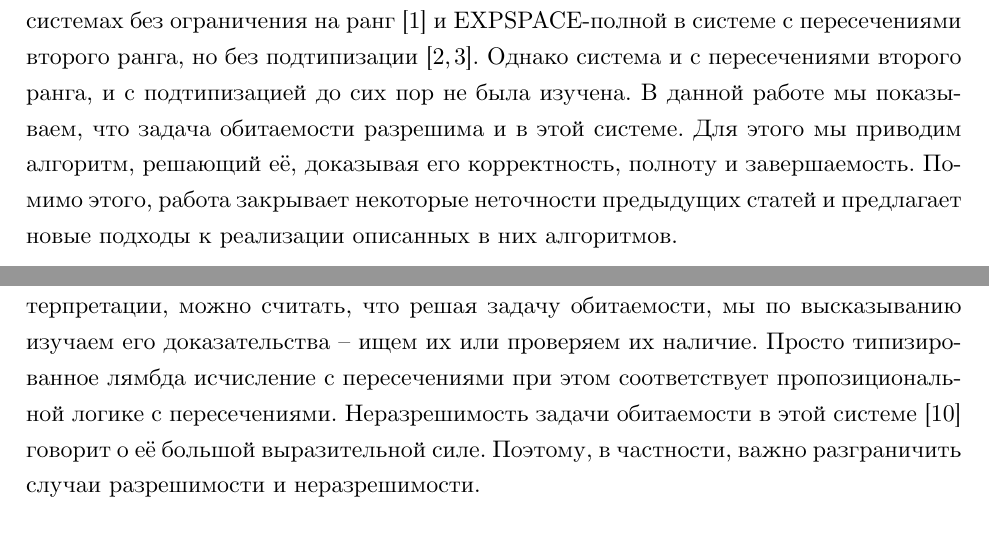
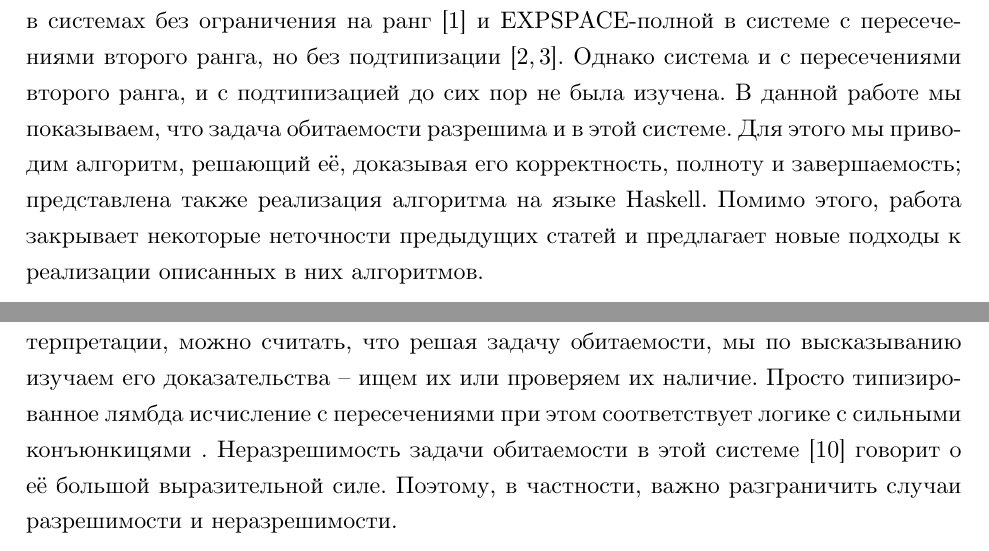
Before and after one commit to demarkok/Inhabitation, a LaTeX thesis (diploma/main.tex, which reads diploma/sections/0_abstract.tex, diploma/sections/1_introduction.tex): two parts of pages 3 and 5 of 25, joined at a grey line, cut so that both start at the same text. Compiled offline with XeLaTeX.

Commit message:
Updates from Overleaf

```diff
--- a/diploma/sections/0_abstract.tex
+++ b/diploma/sections/0_abstract.tex
@@ -1,7 +1,7 @@
 \documentclass[../main.tex]{subfiles}
 \begin{document}
 
-Типы являются важной абстракцией в языках программирования. Ограничивая множество корректных программ, они позволяют программистам писать более безопасный код и избегать ошибок. Теория типов -- математический аппарат, формализующий данную область. Одним из базовых вопросов теории типов является {\it задача обитаемости}: <<Существует ли терм (выражение в языке) заданного типа?>>. Задача обитаемости может быть поставлена в различных {\it системах типов} (моделях, описывающих часть языка программирования, относящуюся к типам). Цель данной работы -- решить проблему обитаемости для некоторой определённой системы типов, а именно для просто типизированного лямбда исчисления с пересечениями второго ранга и подтипизацией. Недавние работы показывают, что задача обитаемости неразрешима в системах без ограничения на ранг \cite{urzyczyn_1997} и EXPSPACE-полной в системе с пересечениями второго ранга, но без подтипизации \cite{kusmierek_2007, urzyczyn_2009}. Однако система и с пересечениями второго ранга, и с подтипизацией до сих пор не была изучена. В данной работе мы показываем, что задача обитаемости разрешима и в этой системе. Для этого мы приводим алгоритм, решающий её, доказывая его корректность, полноту и завершаемость. Помимо этого, работа закрывает некоторые неточности предыдущих статей и предлагает новые подходы к реализации описанных в них алгоритмов.
+Типы являются важной абстракцией в языках программирования. Ограничивая множество корректных программ, они позволяют программистам писать более безопасный код и избегать ошибок. Теория типов -- математический аппарат, формализующий данную область. Одним из базовых вопросов теории типов является {\it задача обитаемости}: <<Существует ли терм (выражение в языке) заданного типа?>>. Задача обитаемости может быть поставлена в различных {\it системах типов} (моделях, описывающих часть языка программирования, относящуюся к типам). Цель данной работы -- решить проблему обитаемости для некоторой определённой системы типов, а именно для просто типизированного лямбда исчисления с пересечениями второго ранга и подтипизацией. Недавние работы показывают, что задача обитаемости неразрешима в системах без ограничения на ранг \cite{urzyczyn_1997} и EXPSPACE-полной в системе с пересечениями второго ранга, но без подтипизации \cite{kusmierek_2007, urzyczyn_2009}. Однако система и с пересечениями второго ранга, и с подтипизацией до сих пор не была изучена. В данной работе мы показываем, что задача обитаемости разрешима и в этой системе. Для этого мы приводим алгоритм, решающий её, доказывая его корректность, полноту и завершаемость; представлена также реализация алгоритма на языке Haskell. Помимо этого, работа закрывает некоторые неточности предыдущих статей и предлагает новые подходы к реализации описанных в них алгоритмов.
 
 \vspace*{\fill}
 
--- a/diploma/sections/1_introduction.tex
+++ b/diploma/sections/1_introduction.tex
@@ -15,7 +15,7 @@
 
 Другим важным аспектом систем типов с пересечениями является их логическая интерпретация. Изоморфизм Карри-Говарда ставит в соответствие типам логические высказывания, а термам -- доказательства этих высказываний.
 Благодаря такой интерпретации, можно считать, что решая задачу обитаемости, мы по высказыванию изучаем его доказательства -- ищем их или проверяем их наличие.
-Просто типизированное лямбда исчисление с пересечениями при этом соответствует пропозициональной логике с пересечениями. Неразрешимость задачи обитаемости в этой системе \cite{urzyczyn_1999} говорит о её большой выразительной силе. Поэтому, в частности, важно разграничить случаи разрешимости и неразрешимости.
+Просто типизированное лямбда исчисление с пересечениями при этом соответствует логике с сильными конъюнкицями . Неразрешимость задачи обитаемости в этой системе \cite{urzyczyn_1999} говорит о её большой выразительной силе. Поэтому, в частности, важно разграничить случаи разрешимости и неразрешимости.
 
 \emptyline
 
```
